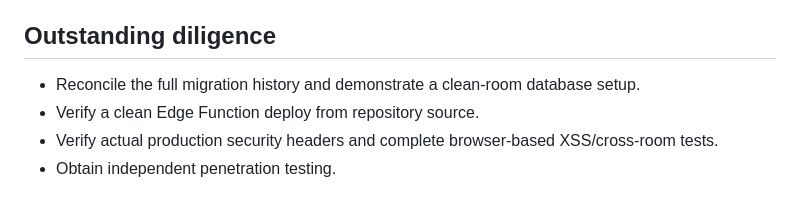
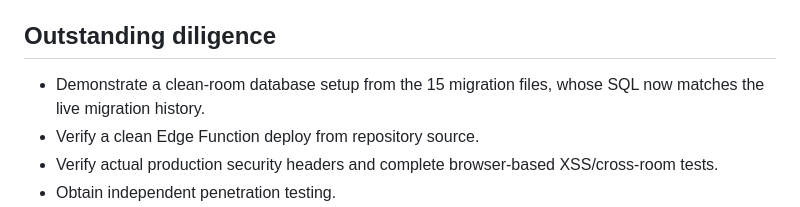
Before and after one commit to chloestyles70-afk/yarper, a Markdown page: docs/BUYER_OVERVIEW.md, the part around the change. Rendered like a GitHub page.

Commit message:
Record complete migration-history reconciliation

```diff
--- a/docs/BUYER_OVERVIEW.md
+++ b/docs/BUYER_OVERVIEW.md
@@ -56,7 +56,7 @@ The buyer should receive a clean handover, not the seller's personal passwords.
 
 ## Outstanding diligence
 
-- Reconcile the full migration history and demonstrate a clean-room database setup.
+- Demonstrate a clean-room database setup from the 15 migration files, whose SQL now matches the live migration history.
 - Verify a clean Edge Function deploy from repository source.
 - Verify actual production security headers and complete browser-based XSS/cross-room tests.
 - Obtain independent penetration testing.
```
